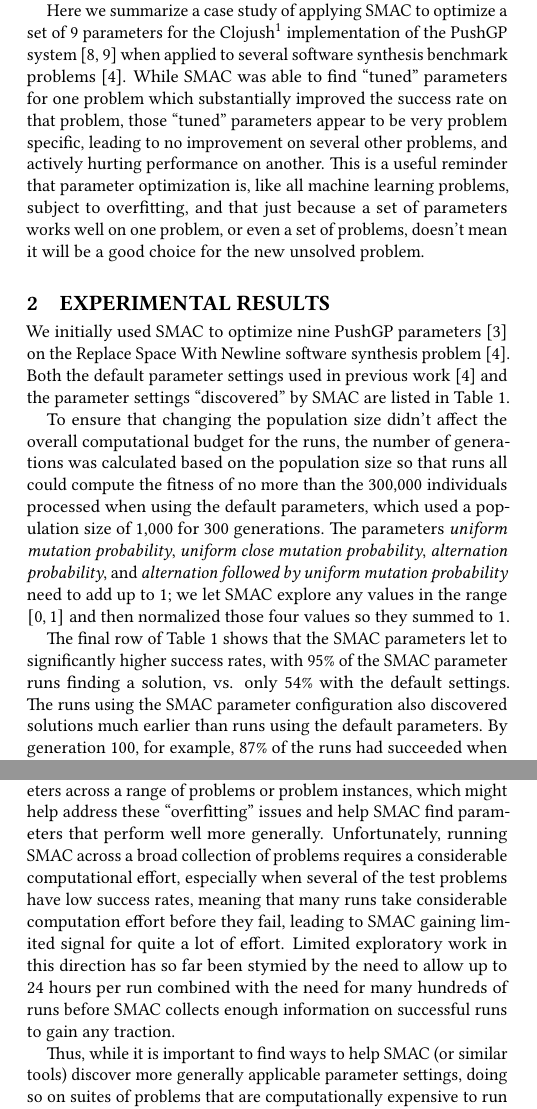
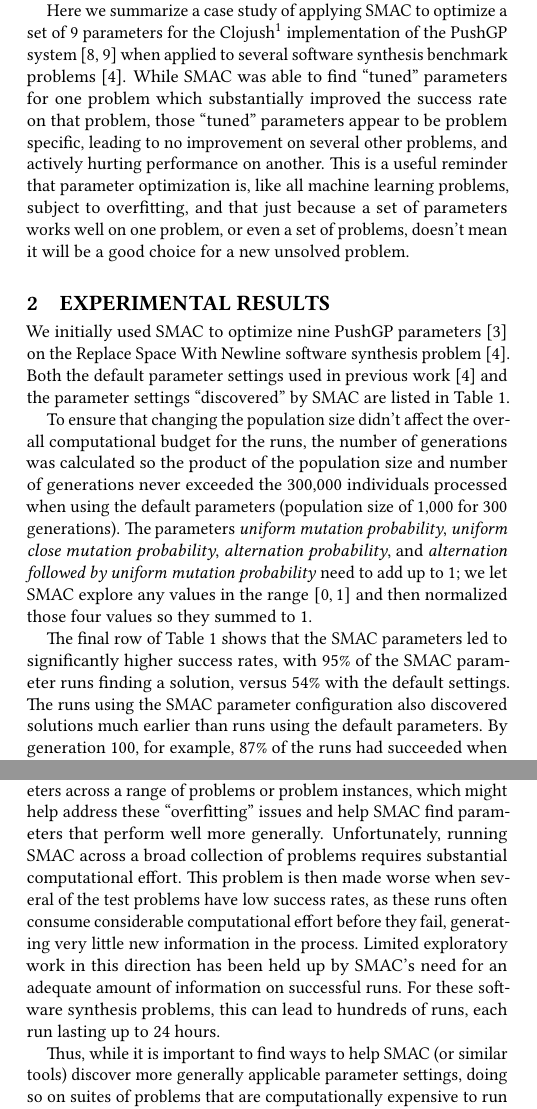
Before and after one commit to lspector/SMAC-PushGP-GECCO-2017, a LaTeX paper (paper/SMAC-and-PushGP.tex, which reads paper/SMAC-and-PushGP-body.tex): two parts of the columns of pages 1 and 2 of 2, joined at a grey line, cut so that both start at the same text. Compiled offline with pdfLaTeX.

Commit message:
Apply edits from @lspector and @scribblesandflapjacks
There was some overlap here, but the big changes are in the rewording of

* The computational budget material in the 2nd paragraph of Section 2
* The “this is hard because problems take forever” in the next to last paragraph

```diff
--- a/paper/SMAC-and-PushGP-body.tex
+++ b/paper/SMAC-and-PushGP-body.tex
@@ -25,12 +25,12 @@ when applied to several software synthesis
 benchmark problems~\cite{Helmuth:2015:GECCO}. While SMAC was able to
 find ``tuned'' parameters for one problem which substantially improved
 the success rate on that problem, those ``tuned'' parameters appear to
-be very problem specific, leading to no improvement on several other
+be problem specific, leading to no improvement on several other
 problems, and actively hurting performance on another. This is a useful
 reminder that parameter optimization is, like all machine learning problems,
 subject to overfitting, and that just because a set of parameters works
 well on one problem, or even a set of problems, doesn't mean it will be
-a good choice for the new unsolved problem.
+a good choice for a new unsolved problem.
 
 \section{Experimental results}
 \label{sec:experiments}
@@ -83,9 +83,9 @@ Table~\ref{tab:RswnResults}.
 
 To ensure that changing the population size didn't affect the overall
 computational budget for the runs, the number of generations was calculated
-based on the population size so that runs all could compute the fitness of no
-more than the 300,000 individuals processed when using the default parameters,
-which used a population size of 1,000 for 300 generations.
+so the product of the population size and
+number of generations never exceeded the 300,000 individuals processed when using the default parameters
+(population size of 1,000 for 300 generations).
 The parameters \textit{uniform mutation probability}, \textit{uniform close
 mutation probability}, \textit{alternation probability}, and \textit{alternation followed by uniform mutation probability} need to add up
 to 1; we let SMAC explore any values in the range $[0, 1]$ and then normalized
@@ -100,8 +100,8 @@ those four values so they summed to 1.
 %\end{figure}
 
 The final row of Table~\ref{tab:RswnResults} shows that the SMAC parameters
-let to significantly higher success rates, with 95\% of
-the SMAC parameter runs finding a solution, vs. only 54\% with the default settings.
+led to significantly higher success rates, with 95\% of
+the SMAC parameter runs finding a solution, versus 54\% with the default settings.
 The runs using the SMAC
 parameter configuration also discovered solutions much earlier than runs using
 the default parameters. By generation 100, for example, 87\% of the runs had succeeded when using the SMAC parameters,
@@ -148,13 +148,14 @@ SMAC does support a training mode where it can explore parameters across a range
 of problems or problem instances, which might help address these ``overfitting''
 issues and help SMAC find parameters that perform well more generally.
 Unfortunately, running SMAC across a broad
-collection of problems requires a considerable computational effort,
-especially when several of the test problems have low success rates, meaning
-that many runs take considerable computation effort before they fail, leading
-to SMAC gaining limited signal for quite a lot of effort. Limited
-exploratory work in this direction has so far been stymied by the need to allow
-up to 24 hours per run combined with the need for many hundreds of runs before
-SMAC collects enough information on successful runs to gain any traction.
+collection of problems requires substantial computational effort. This
+problem is then made worse when several of the test problems have low success rates, as these runs often
+consume considerable computational effort before they fail,
+generating very little new information in the process.
+Limited exploratory work in this direction has been held up by SMAC's need for
+an adequate amount of information on successful runs.  For these software
+synthesis problems, this can lead to hundreds of runs, each run lasting up to
+24 hours.
 
 Thus, while it is important to find ways to help SMAC (or similar tools)
 discover more generally applicable parameter settings, doing so on suites
```
Also changed, not shown: paper/SMAC-and-PushGP.tex (+1 -1 lines).
